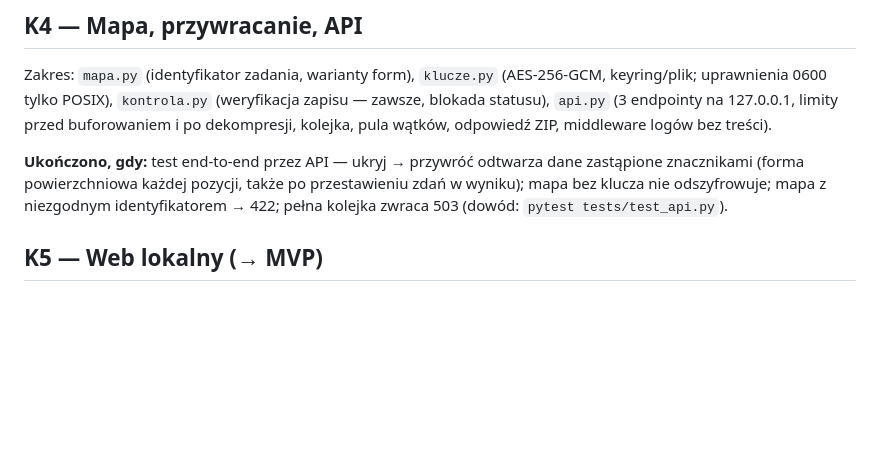
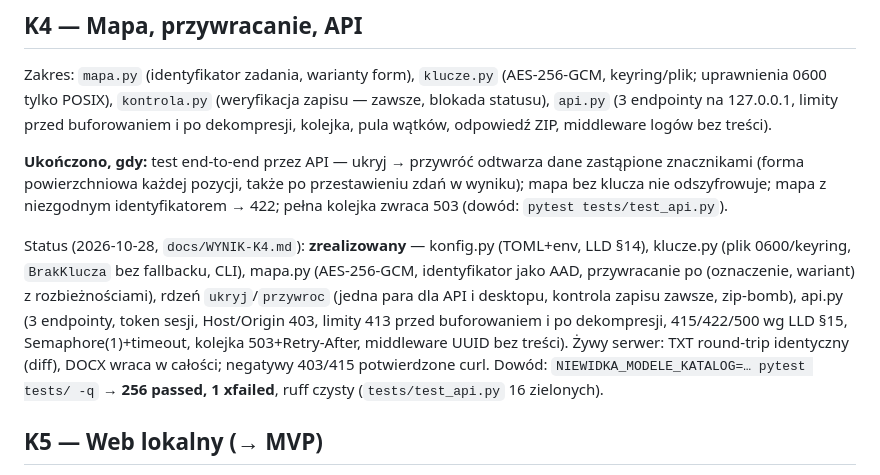
Before and after one commit to AuCourDe/niewidka, a Markdown page: docs/KAMIENIE.md, the part around the change. Drawn GitHub-style; blank space fills up the shorter version.

Commit message:
K4: wynik (docs/WYNIK-K4.md — żywy serwer, 256 passed/1 xfailed, ruff czysty) + statusy K4 w KAMIENIE.md i todo.md
Co-Authored-By: GLM via claude-glm

```diff
--- a/docs/KAMIENIE.md
+++ b/docs/KAMIENIE.md
@@ -74,6 +74,17 @@ znacznikami (forma powierzchniowa każdej pozycji, także po przestawieniu zdań
 mapa bez klucza nie odszyfrowuje; mapa z niezgodnym identyfikatorem → 422; pełna kolejka
 zwraca 503 (dowód: `pytest tests/test_api.py`).
 
+Status (2026-10-28, `docs/WYNIK-K4.md`): **zrealizowany** — konfig.py (TOML+env, LLD §14),
+klucze.py (plik 0600/keyring, `BrakKlucza` bez fallbacku, CLI), mapa.py (AES-256-GCM,
+identyfikator jako AAD, przywracanie po (oznaczenie, wariant) z rozbieżnościami), rdzeń
+`ukryj`/`przywroc` (jedna para dla API i desktopu, kontrola zapisu zawsze, zip-bomb),
+api.py (3 endpointy, token sesji, Host/Origin 403, limity 413 przed buforowaniem i po
+dekompresji, 415/422/500 wg LLD §15, Semaphore(1)+timeout, kolejka 503+Retry-After,
+middleware UUID bez treści). Żywy serwer: TXT round-trip identyczny (diff), DOCX wraca
+w całości; negatywy 403/415 potwierdzone curl. Dowód: `NIEWIDKA_MODELE_KATALOG=…
+pytest tests/ -q` → **256 passed, 1 xfailed**, ruff czysty (`tests/test_api.py` 16
+zielonych).
+
 ## K5 — Web lokalny (→ **MVP**)
 Zakres: `web/` — upload/wklejenie, suwak 1-3, jawny tryb („Na tym urządzeniu"), R95 +
 ostrzeżenia (bez procentowego wskaźnika), pobranie wyniku i mapy, przełącznik przywracania.
```
Also changed, not shown: docs/WYNIK-K4.md (added, +121 -0 lines), todo.md (+10 -10 lines).
